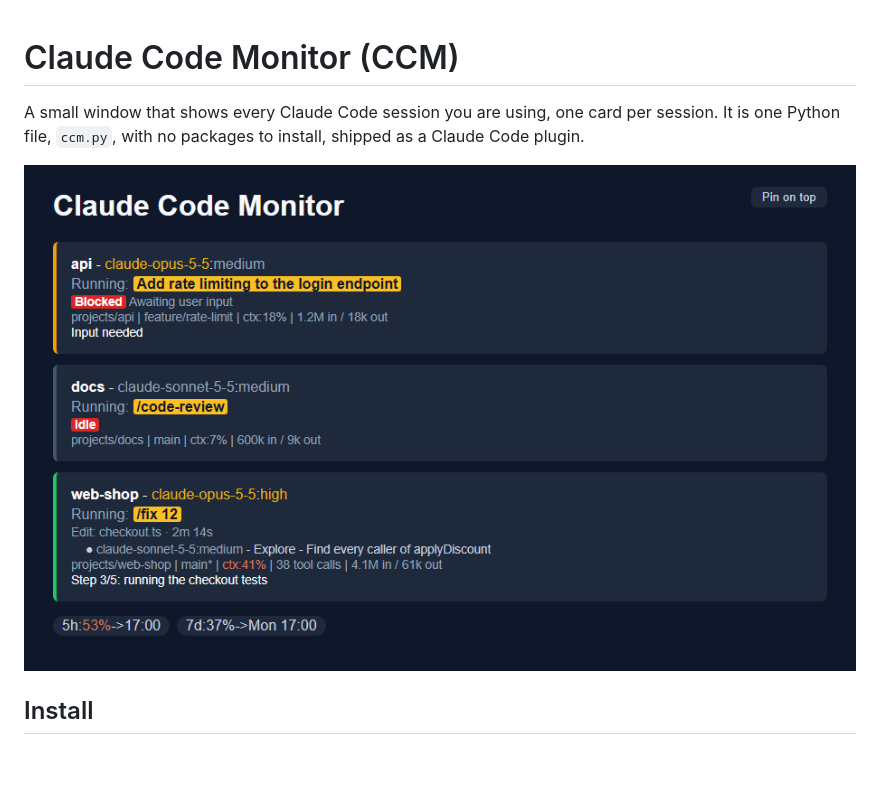
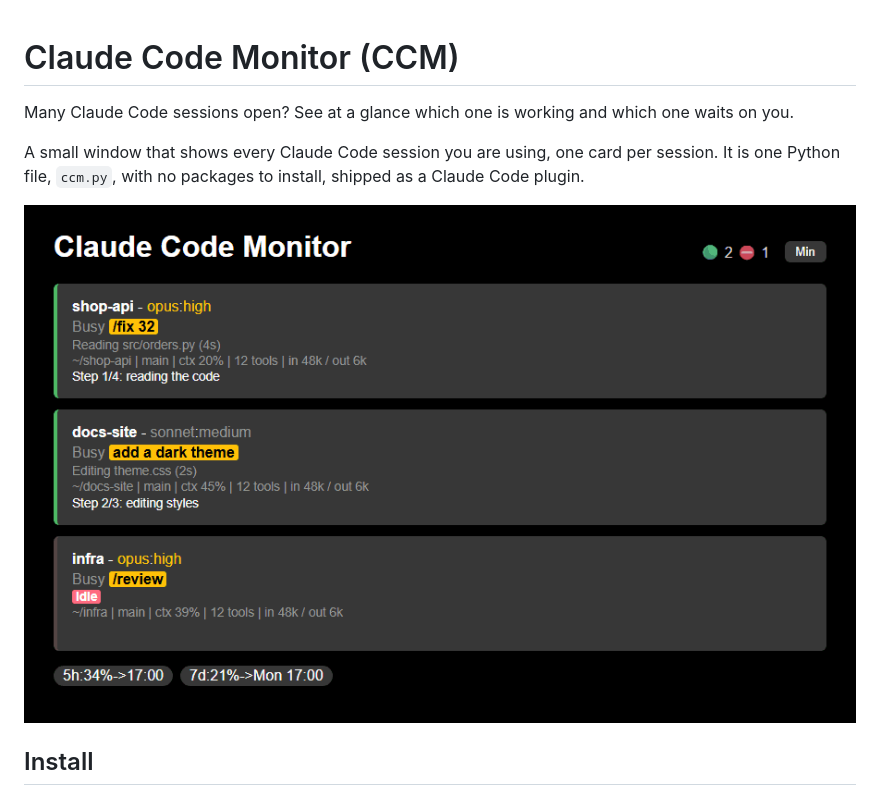
Before and after one commit to BenBellborn/claude-code-monitor, a Markdown page: README.md, the part around the change. Rendered like a GitHub page; pictures changed too: docs/demo.gif (added), docs/screenshot.png (deleted); blank space fills up the shorter version.

Commit message:
Show an animated demo of the cards in the README instead of a still screenshot, and say what problem the monitor solves.
Co-Authored-By: Claude Opus 5.5 <noreply@anthropic.com>
Claude-Session: https://claude.ai/code/session_01TcSMUUcvZz6A2MdNwp3173

```diff
--- a/README.md
+++ b/README.md
@@ -1,9 +1,11 @@
 # Claude Code Monitor (CCM)
+
+Many Claude Code sessions open? See at a glance which one is working and which one waits on you.
 
 A small window that shows every Claude Code session you are using, one card per session. It is one Python file, `ccm.py`, with no
 packages to install, shipped as a Claude Code plugin.
 
-![Claude Code Monitor with three sessions: one running, one blocked, one idle, with progress lines and the Pin on top button](docs/screenshot.png)
+![Claude Code Monitor with three sessions that go from working to blocked and back, with progress lines and a subagent row](docs/demo.gif)
 
 ## Install
 1. Install Python 3.10 or newer (see [Python](#python) below).
```
